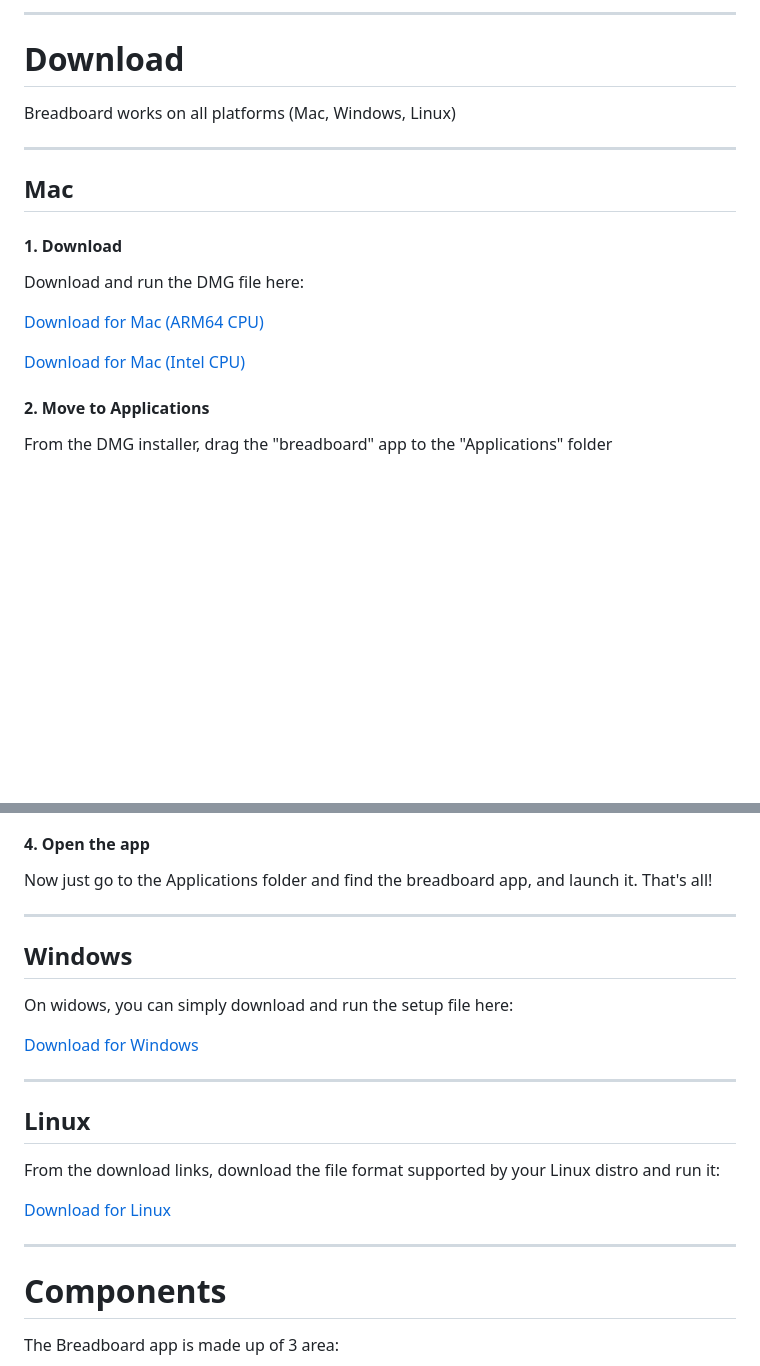
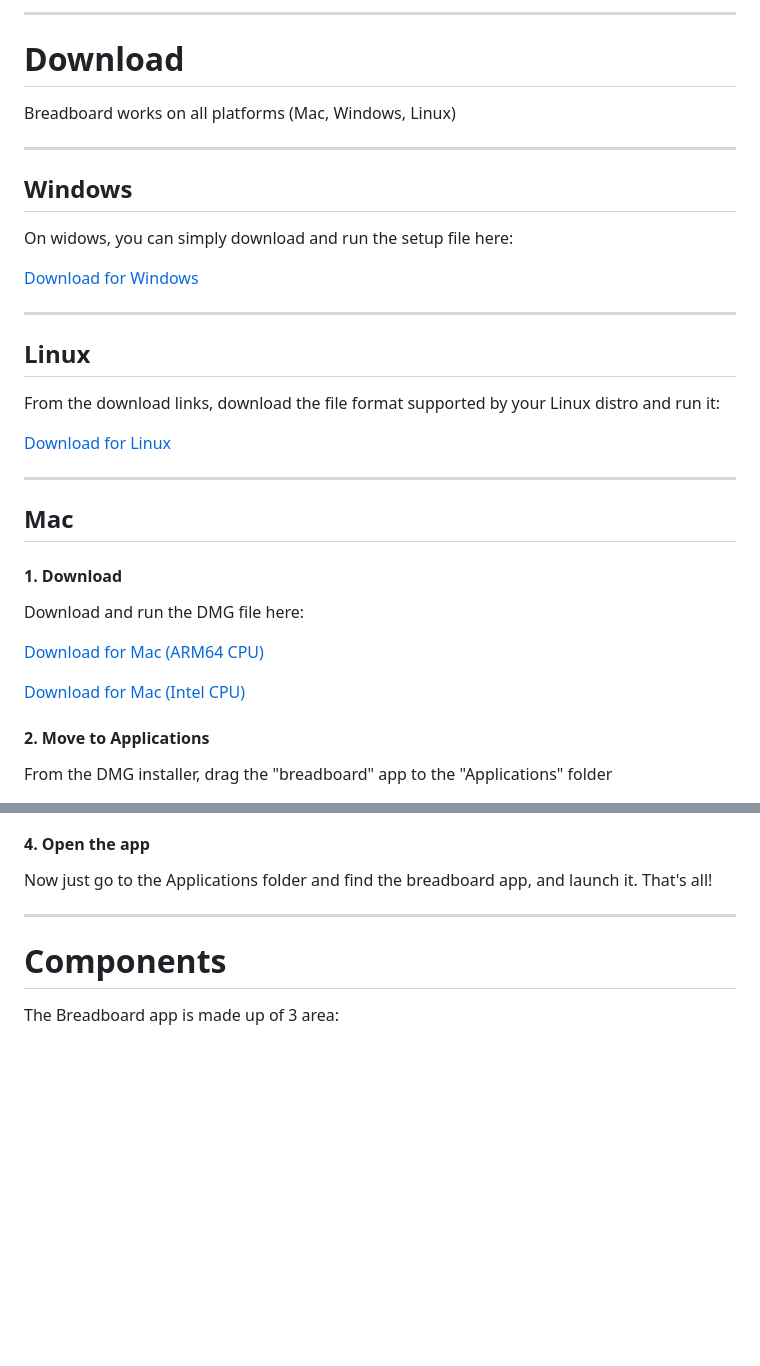
Before and after one commit to cocktailpeanut/breadboard.me, a Markdown page: docs/README.md, 2 parts joined by grey strips. Drawn GitHub-style; blank space fills up the shorter version.

```diff
--- a/docs/README.md
+++ b/docs/README.md
@@ -102,6 +102,22 @@ Breadboard works on all platforms (Mac, Windows, Linux)
 
 ---
 
+## Windows
+
+On widows, you can simply download and run the setup file here:
+
+<a href="https://github.com/cocktailpeanut/breadboard-staging/releases/download/0.2.0/breadboard.Setup.0.2.0.exe" class='big btn'><i class="fa-brands fa-windows"></i> Download for Windows</a>
+
+---
+
+## Linux
+
+From the download links, download the file format supported by your Linux distro and run it:
+
+<a href="https://github.com/cocktailpeanut/breadboard-staging/releases/tag/0.2.0" class='big btn'><i class="fa-brands fa-linux"></i> Download for Linux</a>
+
+---
+
 ## Mac
 
 #### 1. Download
@@ -134,22 +150,6 @@ The patch script is ncessary in order to avoid Apple's "Gatekeeper" feature that
 #### 4. Open the app
 
 Now just go to the Applications folder and find the breadboard app, and launch it. That's all!
-
----
-
-## Windows
-
-On widows, you can simply download and run the setup file here:
-
-<a href="https://github.com/cocktailpeanut/breadboard/releases/download/0.1.0/breadboard.Setup.0.1.0.exe" class='big btn'><i class="fa-brands fa-windows"></i> Download for Windows</a>
-
----
-
-## Linux
-
-From the download links, download the file format supported by your Linux distro and run it:
-
-<a href="https://github.com/cocktailpeanut/breadboard/releases/tag/0.1.0" class='big btn'><i class="fa-brands fa-linux"></i> Download for Linux</a>
 
 ---
 
```
Also changed, not shown: other parts of docs/README.md (+2 -2 lines).
